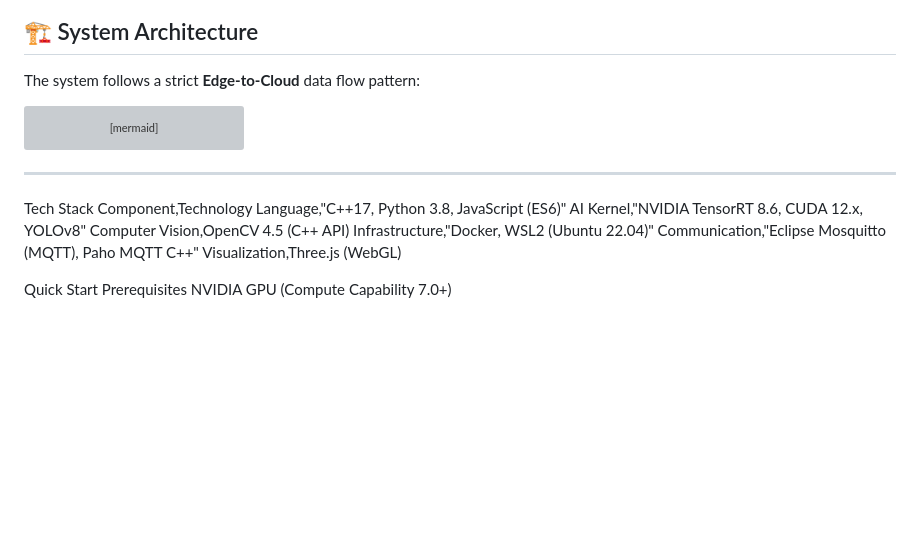
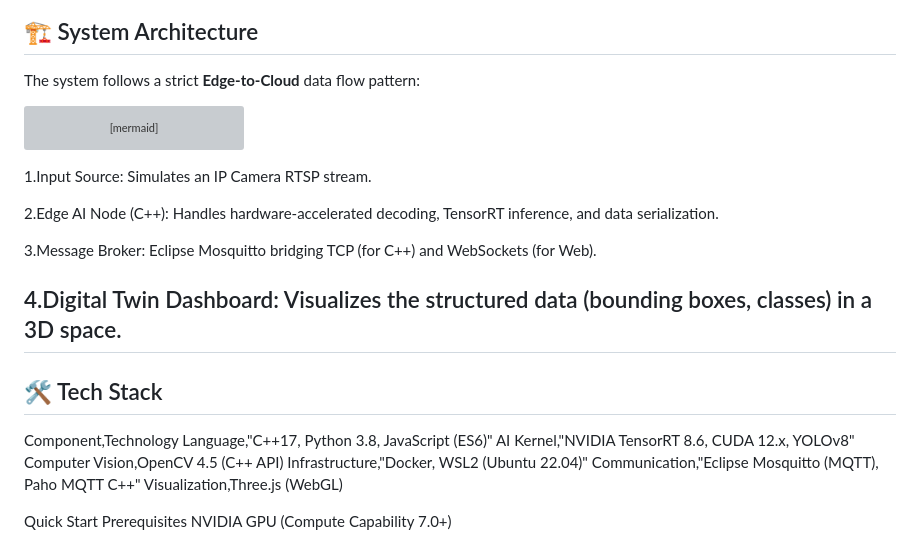
Before and after one commit to mv670810/edge-ai-traffic-twin, a Markdown page: README.md, the part around the change. GitHub-like rendering; blank space fills up the shorter version; grey boxes are pictures that could not be loaded.

````diff
--- a/README.md
+++ b/README.md
@@ -40,10 +40,17 @@ graph LR
         broker -->|WebSockets| dashboard["3D Web Dashboard (Three.js)"]
     end
 ```
+1.Input Source: Simulates an IP Camera RTSP stream.
+
+2.Edge AI Node (C++): Handles hardware-accelerated decoding, TensorRT inference, and data serialization.
+
+3.Message Broker: Eclipse Mosquitto bridging TCP (for C++) and WebSockets (for Web).
+
+4.Digital Twin Dashboard: Visualizes the structured data (bounding boxes, classes) in a 3D space.
 ---
 
+## 🛠️ Tech Stack
 
-Tech Stack
 Component,Technology
 Language,"C++17, Python 3.8, JavaScript (ES6)"
 AI Kernel,"NVIDIA TensorRT 8.6, CUDA 12.x, YOLOv8"
````
